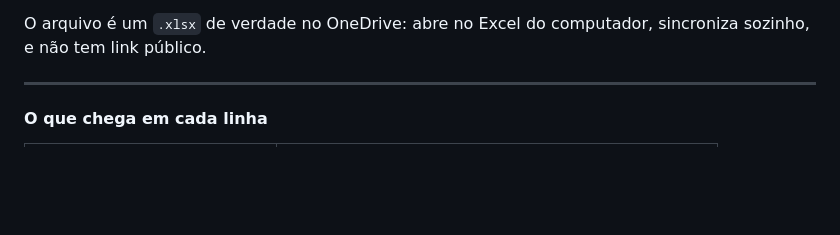
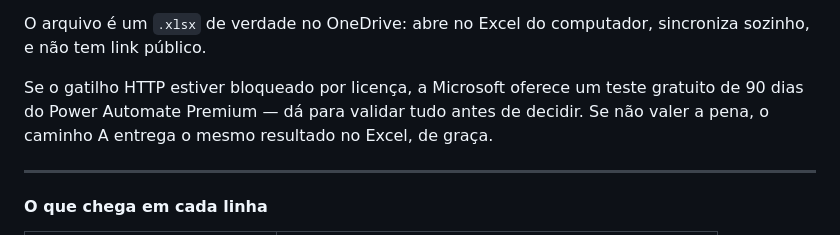
Before and after one commit to luizlampert1-wq/simuladoenadeepunisinos, a Markdown page: README.md, the part around one of its changes. Rendered like a GitHub page; blank space fills up the shorter version.

```diff
--- a/README.md
+++ b/README.md
@@ -464,6 +503,10 @@ Cada simulado finalizado vira uma linha. O script cria o cabeçalho sozinho na p
 
 O arquivo é um `.xlsx` de verdade no OneDrive: abre no Excel do computador, sincroniza sozinho, e
 não tem link público.
+
+Se o gatilho HTTP estiver bloqueado por licença, a Microsoft oferece um teste gratuito de 90 dias
+do Power Automate Premium — dá para validar tudo antes de decidir. Se não valer a pena, o caminho A
+entrega o mesmo resultado no Excel, de graça.
 
 ---
 
```
Also changed, not shown: other parts of README.md (+50 -11 lines).
